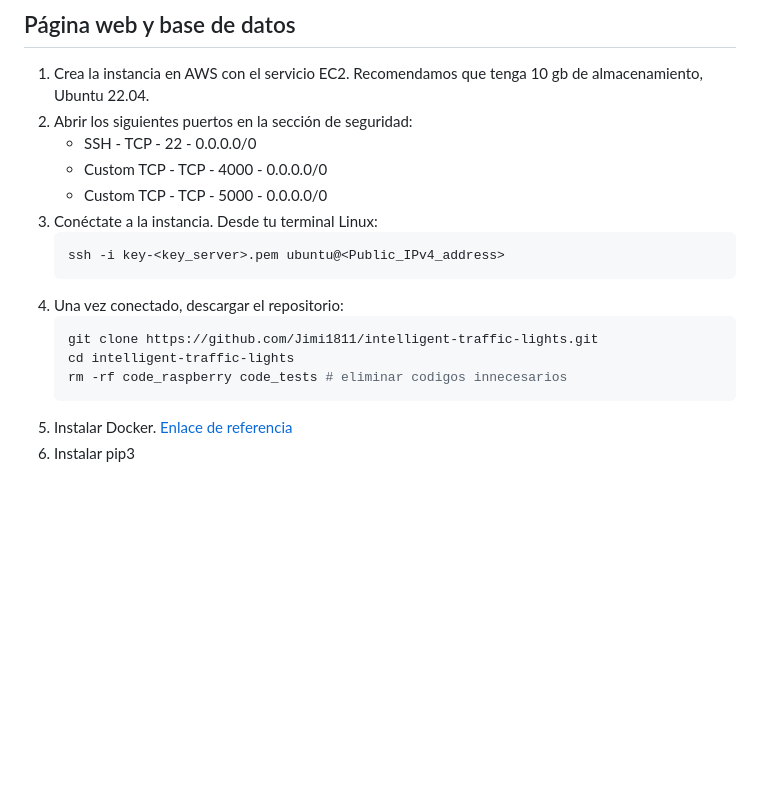
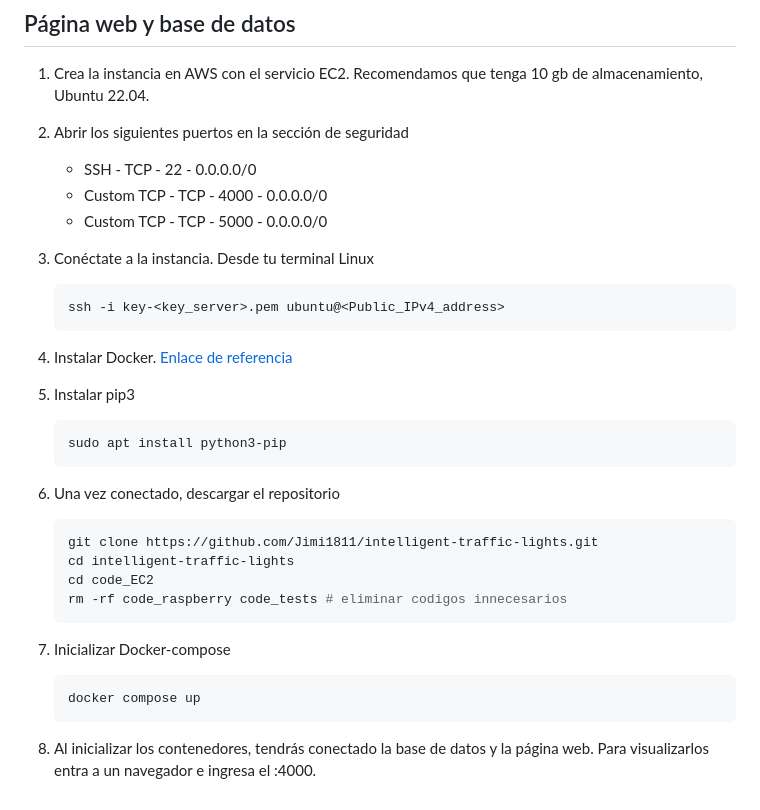
Before and after one commit to Jimi1811/intelligent-traffic-lights, a Markdown page: README.md, the part around the change printed below. Rendered like a GitHub page; blank space fills up the shorter version.

````diff
--- a/README.md
+++ b/README.md
@@ -63,19 +63,34 @@ La estructura del proyecto se divide en 2:
 ## Página web y base de datos
 
 1. Crea la instancia en AWS con el servicio EC2. Recomendamos que tenga 10 gb de almacenamiento, Ubuntu 22.04.
-2. Abrir los siguientes puertos en la sección de seguridad:
+
+2. Abrir los siguientes puertos en la sección de seguridad
    - SSH - TCP - 22 - 0.0.0.0/0
    - Custom TCP - TCP - 4000 - 0.0.0.0/0
    - Custom TCP - TCP - 5000 - 0.0.0.0/0
-3. Conéctate a la instancia. Desde tu terminal Linux:
+
+3. Conéctate a la instancia. Desde tu terminal Linux
    ```bash
    ssh -i key-<key_server>.pem ubuntu@<Public_IPv4_address>
    ```
-5. Una vez conectado, descargar el repositorio:
+
+4. Instalar Docker. [Enlace de referencia](https://www.digitalocean.com/community/tutorials/how-to-install-and-use-docker-on-ubuntu-22-04)
+
+5. Instalar pip3
+   ```bash
+   sudo apt install python3-pip
+   ```
+
+6. Una vez conectado, descargar el repositorio
    ```bash
    git clone https://github.com/Jimi1811/intelligent-traffic-lights.git
    cd intelligent-traffic-lights
+   cd code_EC2
    rm -rf code_raspberry code_tests # eliminar codigos innecesarios
    ```
-7. Instalar Docker. [Enlace de referencia](https://www.digitalocean.com/community/tutorials/how-to-install-and-use-docker-on-ubuntu-22-04)
-8. Instalar pip3
+
+7. Inicializar Docker-compose
+   ```bash
+   docker compose up
+   ```
+8. Al inicializar los contenedores, tendrás conectado la base de datos y la página web. Para visualizarlos entra a un navegador e ingresa el <Public IPv4 addess>:4000.
````
Also changed, not shown: other parts of README.md (+1 -1 lines).
